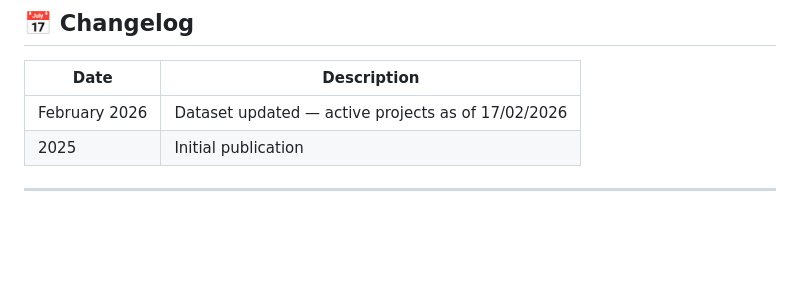
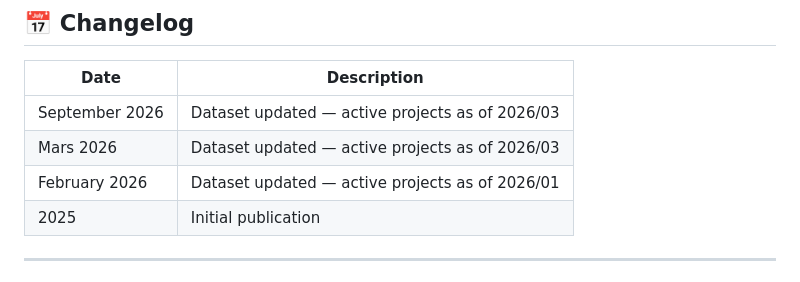
Before and after one commit to gis1030/INF-Voirie-ProjectsChantiers-1030, a Markdown page: README.md, the part around the change. GitHub-like rendering; blank space fills up the shorter version.

Commit message:
Update changelog with new dataset entries

```diff
--- a/README.md
+++ b/README.md
@@ -71,7 +71,9 @@ INF-Voirie-ProjectsChantiers-1030/
 
 | Date | Description |
 |---|---|
-| February 2026 | Dataset updated — active projects as of 17/02/2026 |
+| September 2026 | Dataset updated — active projects as of 2026/03 |
+| Mars 2026 | Dataset updated — active projects as of 2026/03 |
+| February 2026 | Dataset updated — active projects as of 2026/01 |
 | 2025 | Initial publication |
 
 ---
```
